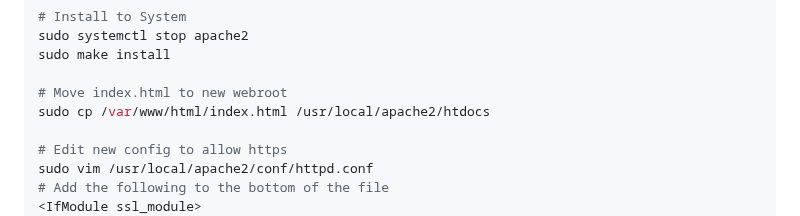
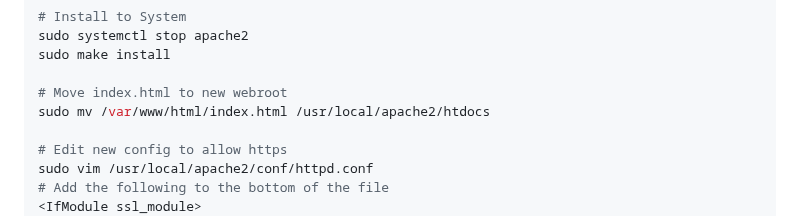
Before and after one commit to christensenjairus/byu-sandianl-tls-rtt-packages, a Markdown page: Full_Server_Setup.md, the part around the change. GitHub-like rendering.

```diff
--- a/Full_Server_Setup.md
+++ b/Full_Server_Setup.md
@@ -174,7 +174,7 @@ sudo systemctl stop apache2
 sudo make install
 
 # Move index.html to new webroot
-sudo cp /var/www/html/index.html /usr/local/apache2/htdocs
+sudo mv /var/www/html/index.html /usr/local/apache2/htdocs
 
 # Edit new config to allow https
 sudo vim /usr/local/apache2/conf/httpd.conf
```
